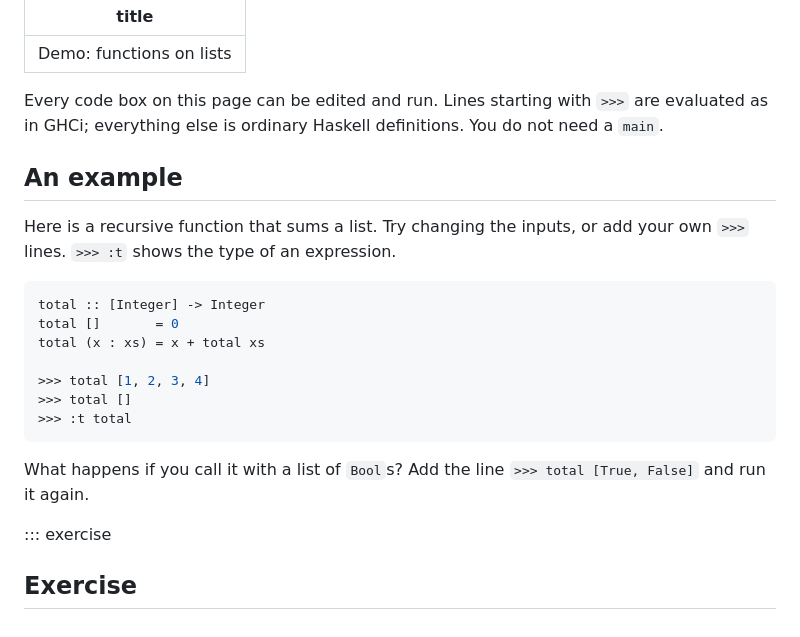
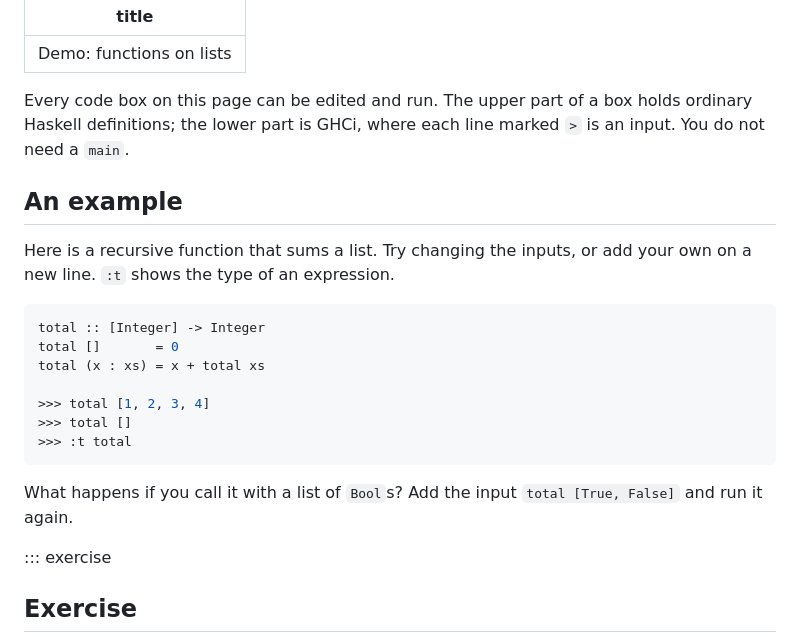
Before and after one commit to sandsify/thunk, a Markdown page: demo/demo.md, the part around the change. Drawn GitHub-style.

Commit message:
Demo page: describe the GHCi panel as readers see it (a > mark, not >>>); GIF re-recorded

````diff
--- a/demo/demo.md
+++ b/demo/demo.md
@@ -2,14 +2,14 @@
 title: "Demo: functions on lists"
 ---
 
-Every code box on this page can be edited and run. Lines starting with
-`>>>` are evaluated as in GHCi; everything else is ordinary Haskell
-definitions. You do not need a `main`.
+Every code box on this page can be edited and run. The upper part of a
+box holds ordinary Haskell definitions; the lower part is GHCi, where
+each line marked `>` is an input. You do not need a `main`.
 
 ## An example
 
 Here is a recursive function that sums a list. Try changing the inputs,
-or add your own `>>>` lines. `>>> :t` shows the type of an expression.
+or add your own on a new line. `:t` shows the type of an expression.
 
 ```haskell {.run}
 total :: [Integer] -> Integer
@@ -21,8 +21,8 @@ total (x : xs) = x + total xs
 >>> :t total
 ```
 
-What happens if you call it with a list of `Bool`s? Add the line
-`>>> total [True, False]` and run it again.
+What happens if you call it with a list of `Bool`s? Add the input
+`total [True, False]` and run it again.
 
 ::: exercise
 
````
Also changed, not shown: docs/demo.gif.
